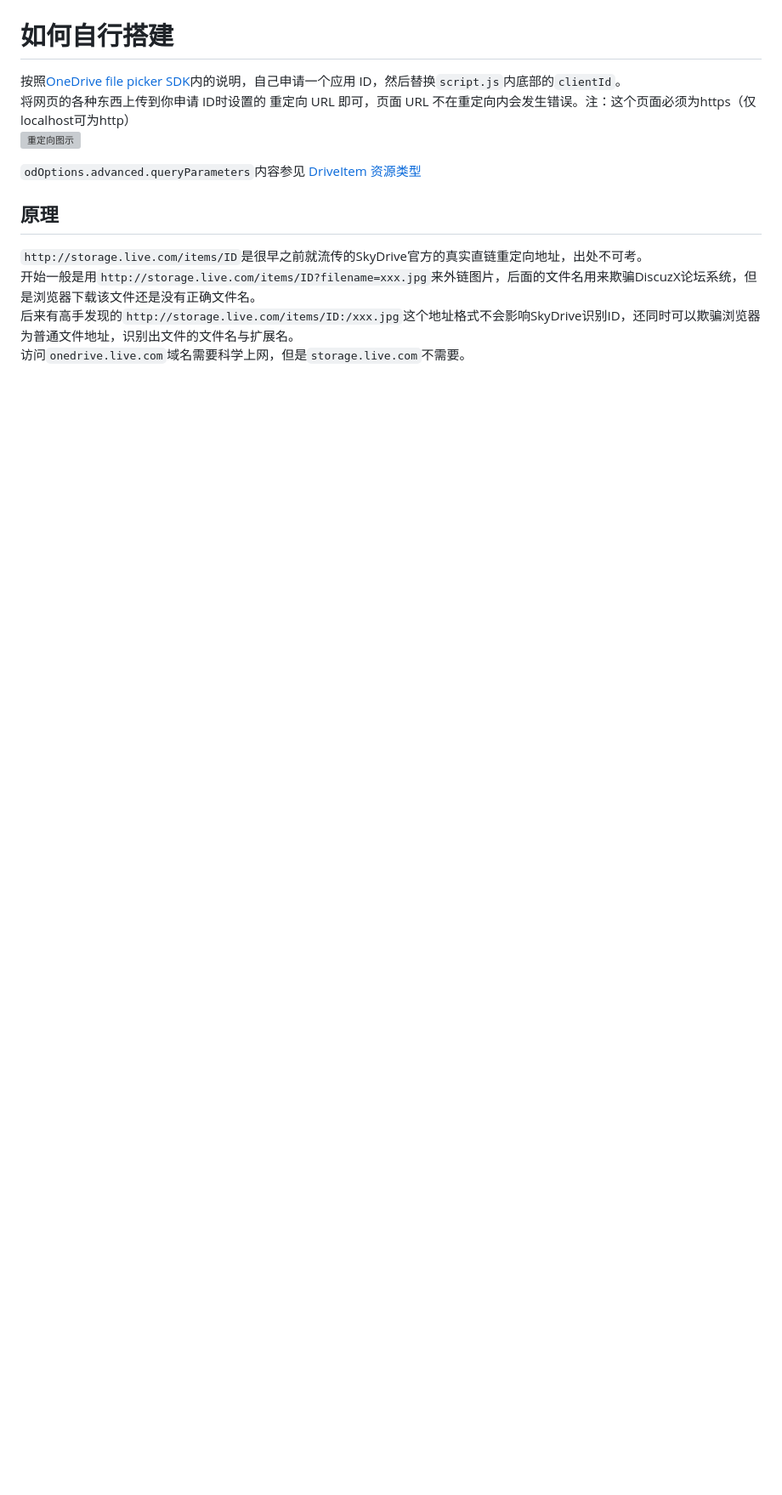
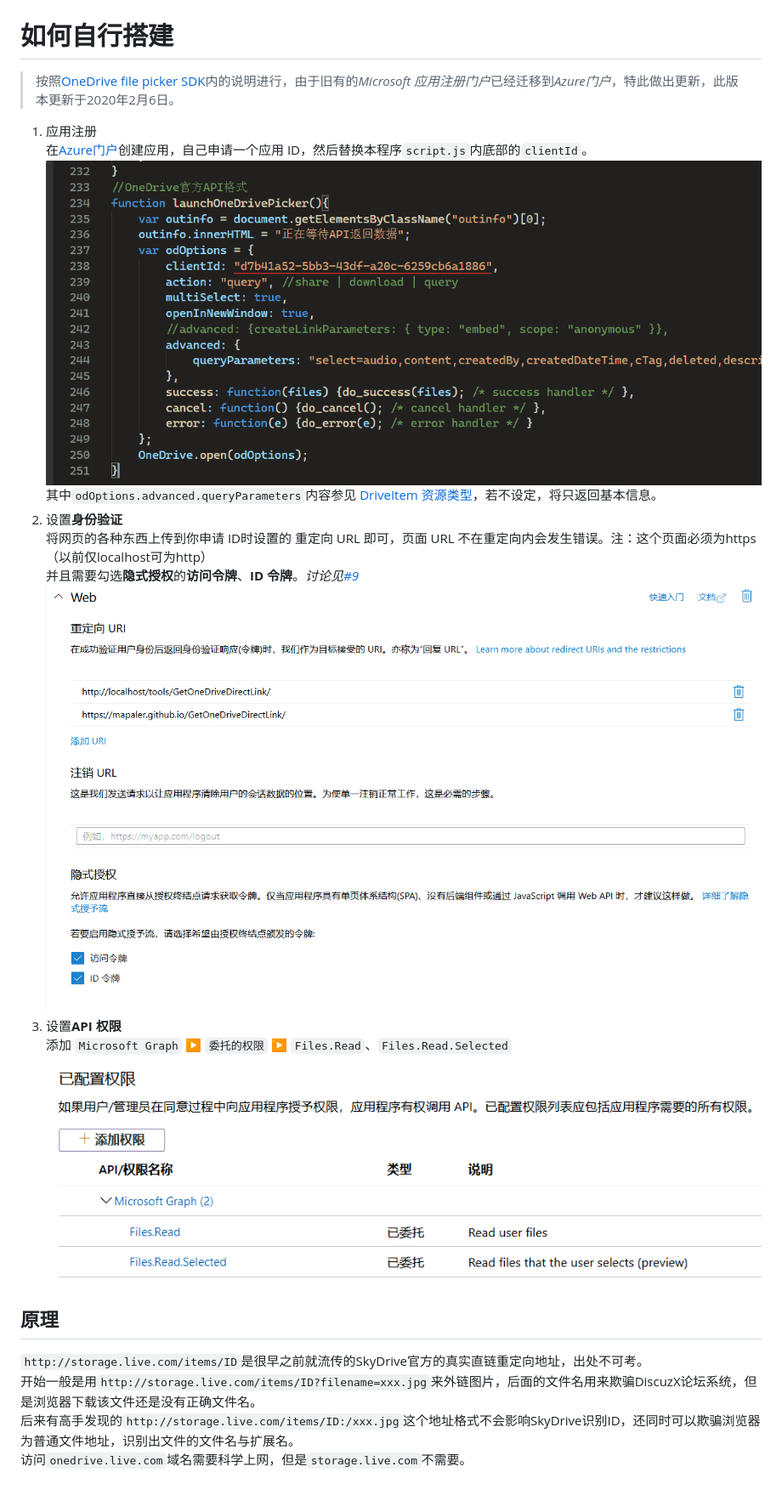
Before and after one commit to Mapaler/GetOneDriveDirectLink, a Markdown page: README.md, the part around the change printed below. Shown: that part at 85% size. Drawn GitHub-style; pictures changed too: document/authentication.png (added), document/clientID.png (added), document/permission.png (added); blank space fills up the shorter version; grey boxes are pictures that could not be loaded.

Commit message:
写新的文档

```diff
--- a/README.md
+++ b/README.md
@@ -14,10 +14,17 @@ https://mapaler.github.io/GetOneDriveDirectLink/
 
 # 如何自行搭建
-按照[OneDrive file picker SDK](https://docs.microsoft.com/zh-cn/onedrive/developer/controls/file-pickers/js-v72/)内的说明，自己申请一个应用 ID，然后替换`script.js`内底部的`clientId`。
-将网页的各种东西上传到你申请 ID时设置的 重定向 URL 即可，页面 URL 不在重定向内会发生错误。注：这个页面必须为https（仅localhost可为http）
-![重定向图示](https://user-images.githubusercontent.com/6565860/73926533-c0b7e800-490a-11ea-8ae7-7fb2c3047da2.png)
-
-`odOptions.advanced.queryParameters`内容参见 [DriveItem 资源类型](https://docs.microsoft.com/zh-cn/onedrive/developer/rest-api/resources/driveitem?view=odsp-graph-online)
+>按照[OneDrive file picker SDK](https://docs.microsoft.com/onedrive/developer/controls/file-pickers/js-v72/)内的说明进行，由于旧有的*Microsoft 应用注册门户*已经迁移到*Azure门户*，特此做出更新，此版本更新于2020年2月6日。
+1. 应用注册
+在[Azure门户](https://portal.azure.com/#blade/Microsoft_AAD_RegisteredApps/ApplicationsListBlade)创建应用，自己申请一个应用 ID，然后替换本程序`script.js`内底部的`clientId`。
+![客户端ID](document/clientID.png)
+其中`odOptions.advanced.queryParameters`内容参见 [DriveItem 资源类型](https://docs.microsoft.com/onedrive/developer/rest-api/resources/driveitem?view=odsp-graph-online)，若不设定，将只返回基本信息。
+1. 设置**身份验证**
+将网页的各种东西上传到你申请 ID时设置的 重定向 URL 即可，页面 URL 不在重定向内会发生错误。注：这个页面必须为https（以前仅localhost可为http）
+并且需要勾选**隐式授权**的**访问令牌**、**ID 令牌**。*讨论见[#9](//github.com/Mapaler/GetOneDriveDirectLink/issues/9)*
+![身份验证](document/authentication.png)
+1. 设置**API 权限**
+添加 `Microsoft Graph` ▶ `委托的权限` ▶ `Files.Read`、`Files.Read.Selected`
+![需求的权限](document/permission.png)
 
 ## 原理
 `http://storage.live.com/items/ID`是很早之前就流传的SkyDrive官方的真实直链重定向地址，出处不可考。
```
Also changed, not shown: other parts of README.md (+2 -2 lines), document/icon.fw.png (renamed from icon.fw.png), images/icon.fw.png (added).
